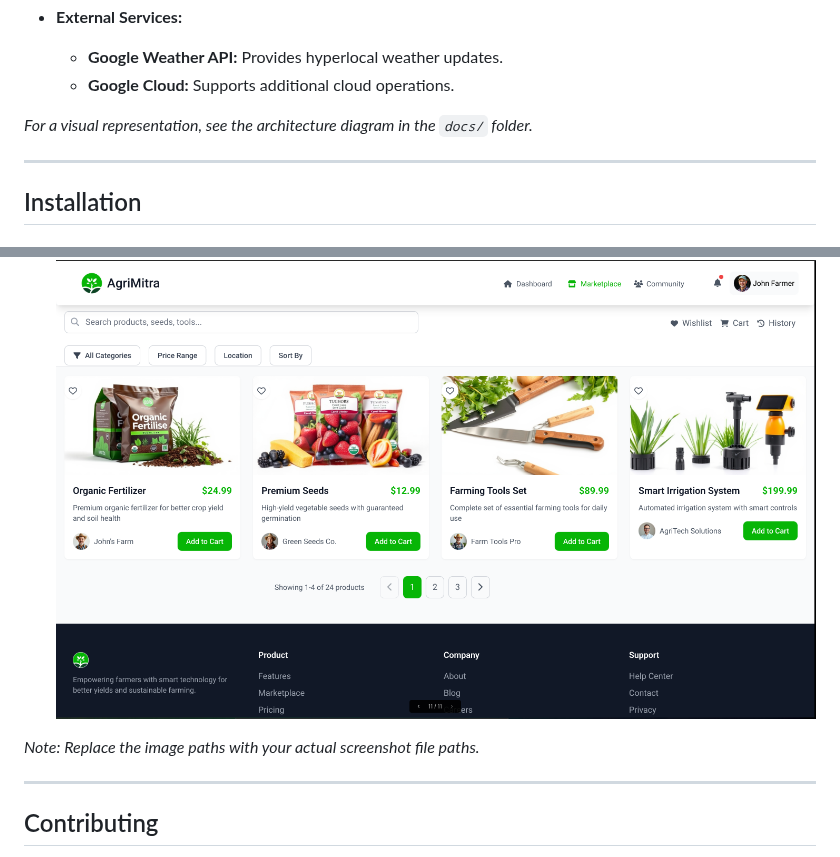
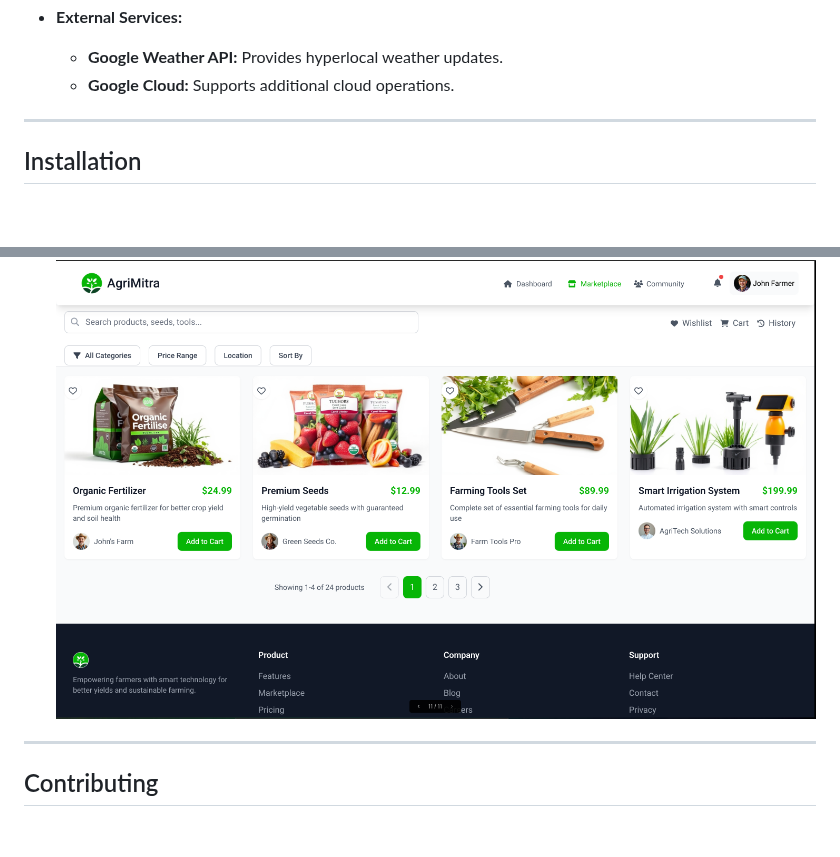
Before and after one commit to Basharkhan7776/AgriMitra, a Markdown page: README.md, 2 parts joined by grey strips. GitHub-like rendering; blank space fills up the shorter version.

Commit message:
Remove outdated notes from README.md regarding architecture diagram and screenshot paths

```diff
--- a/README.md
+++ b/README.md
@@ -82,7 +82,6 @@ The AgriMitra project follows a modular, scalable architecture:
   - **Google Weather API:** Provides hyperlocal weather updates.
   - **Google Cloud:** Supports additional cloud operations.
 
-*For a visual representation, see the architecture diagram in the `docs/` folder.*
 
 ---
 
@@ -207,7 +206,6 @@ The AgriMitra project follows a modular, scalable architecture:
 - **Marketplace:**
   ![Marketplace Screenshot](docs/screenshots/8Marketplace.png)
 
-*Note: Replace the image paths with your actual screenshot file paths.*
 
 ---
 
```
